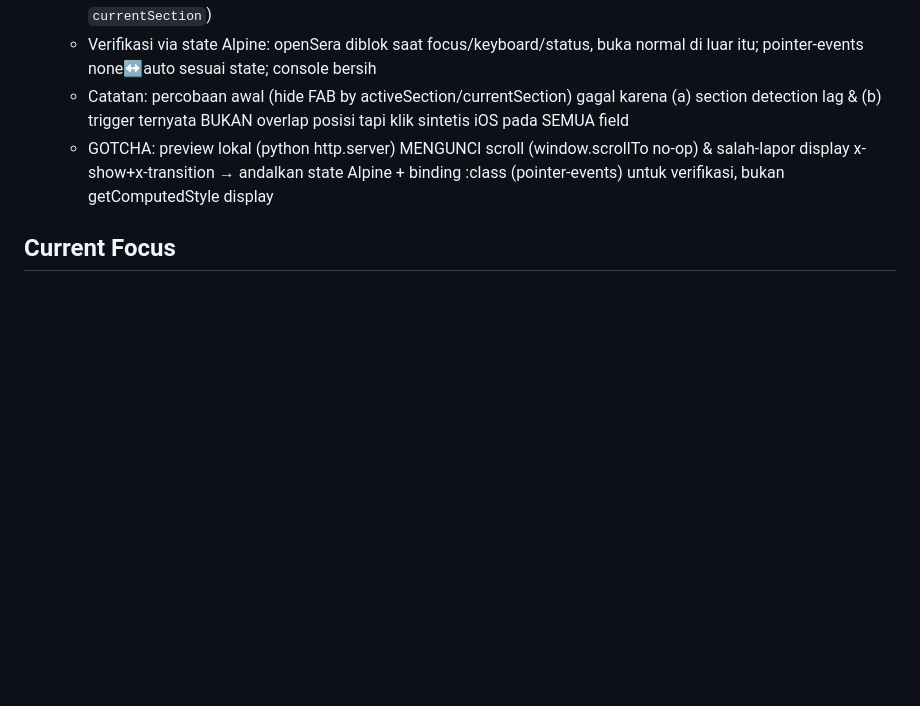
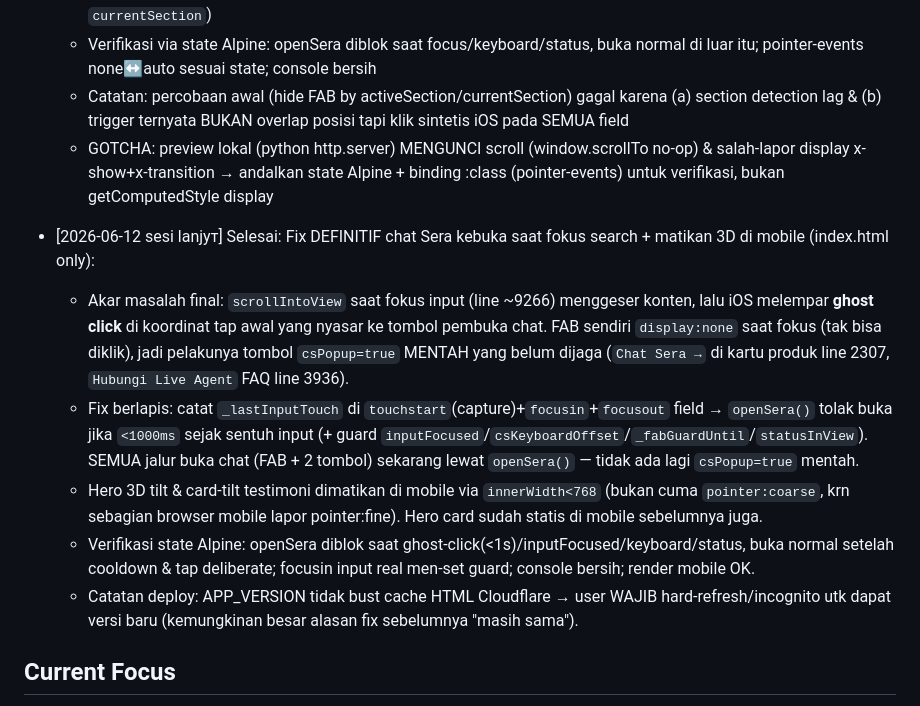
Before and after one commit to halo-serabut/web-serabut, a Markdown page: CLAUDE.md, the part around the change. GitHub-like rendering; blank space fills up the shorter version.

Commit message:
docs: catat fix definitif ghost-click chat + 3D off mobile
Co-Authored-By: Claude Opus 4.8 <noreply@anthropic.com>

```diff
--- a/CLAUDE.md
+++ b/CLAUDE.md
@@ -237,6 +237,13 @@ Langsung tanya: "File mana yang perlu diedit?" — jangan explore dulu.
   - Catatan: percobaan awal (hide FAB by activeSection/currentSection) gagal karena (a) section detection lag & (b) trigger ternyata BUKAN overlap posisi tapi klik sintetis iOS pada SEMUA field
   - GOTCHA: preview lokal (python http.server) MENGUNCI scroll (window.scrollTo no-op) & salah-lapor display x-show+x-transition → andalkan state Alpine + binding :class (pointer-events) untuk verifikasi, bukan getComputedStyle display
 
+- [2026-06-12 sesi lanjут] Selesai: Fix DEFINITIF chat Sera kebuka saat fokus search + matikan 3D di mobile (index.html only):
+  - Akar masalah final: `scrollIntoView` saat fokus input (line ~9266) menggeser konten, lalu iOS melempar **ghost click** di koordinat tap awal yang nyasar ke tombol pembuka chat. FAB sendiri `display:none` saat fokus (tak bisa diklik), jadi pelakunya tombol `csPopup=true` MENTAH yang belum dijaga (`Chat Sera →` di kartu produk line 2307, `Hubungi Live Agent` FAQ line 3936).
+  - Fix berlapis: catat `_lastInputTouch` di `touchstart`(capture)+`focusin`+`focusout` field → `openSera()` tolak buka jika `<1000ms` sejak sentuh input (+ guard `inputFocused`/`csKeyboardOffset`/`_fabGuardUntil`/`statusInView`). SEMUA jalur buka chat (FAB + 2 tombol) sekarang lewat `openSera()` — tidak ada lagi `csPopup=true` mentah.
+  - Hero 3D tilt & card-tilt testimoni dimatikan di mobile via `innerWidth<768` (bukan cuma `pointer:coarse`, krn sebagian browser mobile lapor pointer:fine). Hero card sudah statis di mobile sebelumnya juga.
+  - Verifikasi state Alpine: openSera diblok saat ghost-click(<1s)/inputFocused/keyboard/status, buka normal setelah cooldown & tap deliberate; focusin input real men-set guard; console bersih; render mobile OK.
+  - Catatan deploy: APP_VERSION tidak bust cache HTML Cloudflare → user WAJIB hard-refresh/incognito utk dapat versi baru (kemungkinan besar alasan fix sebelumnya "masih sama").
+
 ## Current Focus
 - iPaymu sudah fully integrated & teruji — sync, WA notif, payment return banner semua working
 - **FONNTE_TOKEN** harus diset di GAS Script Properties agar WA notification aktif
```
